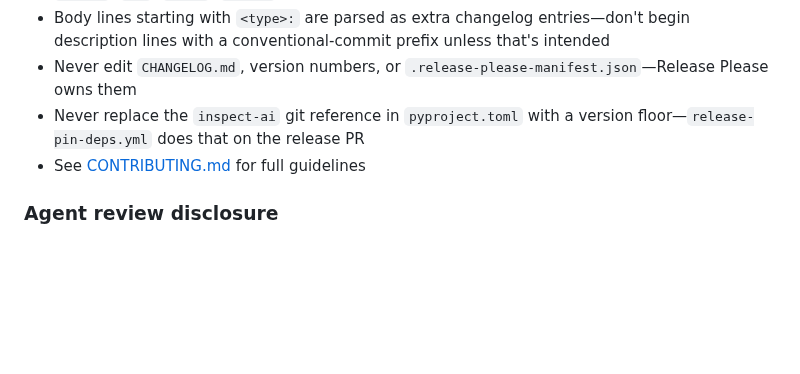
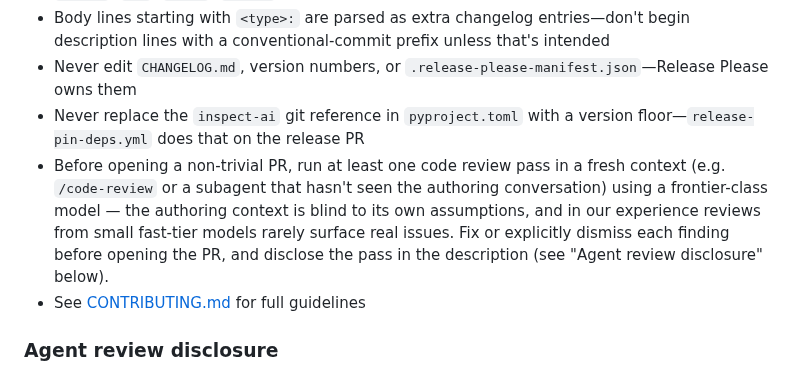
Before and after one commit to meridianlabs-ai/inspect_sentinel, a Markdown page: AGENTS.md, the part around the change. Rendered like a GitHub page; blank space fills up the shorter version.

Commit message:
docs: require fresh-context review pass before opening a PR

```diff
--- a/AGENTS.md
+++ b/AGENTS.md
@@ -34,6 +34,7 @@
 - Body lines starting with `<type>:` are parsed as extra changelog entries—don't begin description lines with a conventional-commit prefix unless that's intended
 - Never edit `CHANGELOG.md`, version numbers, or `.release-please-manifest.json`—Release Please owns them
 - Never replace the `inspect-ai` git reference in `pyproject.toml` with a version floor—`release-pin-deps.yml` does that on the release PR
+- Before opening a non-trivial PR, run at least one code review pass in a fresh context (e.g. `/code-review` or a subagent that hasn't seen the authoring conversation) using a frontier-class model — the authoring context is blind to its own assumptions, and in our experience reviews from small fast-tier models rarely surface real issues. Fix or explicitly dismiss each finding before opening the PR, and disclose the pass in the description (see "Agent review disclosure" below).
 - See [CONTRIBUTING.md](CONTRIBUTING.md) for full guidelines
 
 ### Agent review disclosure
```
